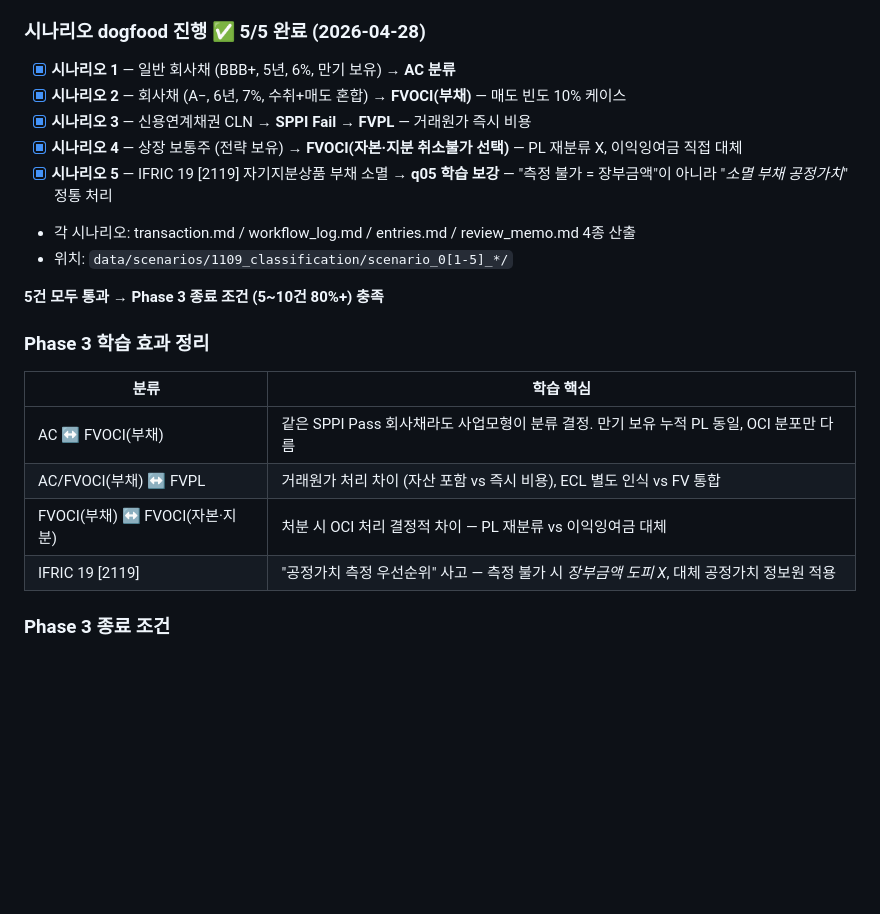
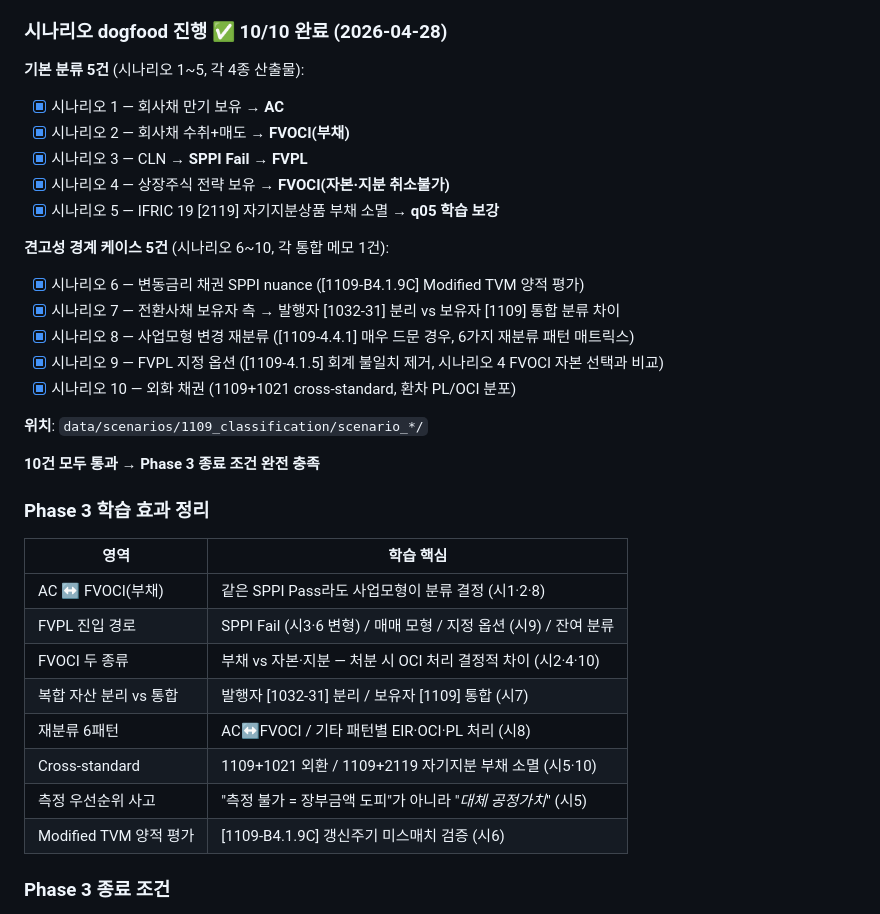
Before and after one commit to lumatic2/kifrs-rag, a Markdown page: ROADMAP.md, the part around the change. Rendered like a GitHub page; blank space fills up the shorter version.

Commit message:
docs(phase3): 시나리오 6~10 견고성 dogfood 완료 (총 10/10 통과)
견고성 경계 케이스 5건 추가:
- 시6: 변동금리 채권 SPPI nuance ([1109-B4.1.9C] Modified TVM 양적 평가)
- 시7: 전환사채 보유자 → 발행자 [1032-31] 분리 vs 보유자 [1109] 통합 분류 차이
- 시8: 사업모형 변경 재분류 ([1109-4.4.1], 6가지 재분류 패턴 매트릭스)
- 시9: FVPL 지정 옵션 ([1109-4.1.5] 회계 불일치 제거)
- 시10: 외화 회사채 (1109+1021 cross-standard, 환차 PL/OCI 분포)

각 시나리오: 통합 메모 1건 (transaction+workflow_log+entries+review_memo 압축)
Phase 3 dogfood 누적 10건 모두 통과 — 1109 4분류 + IFRIC 19 + 6경계 케이스 전부 커버

```diff
--- a/ROADMAP.md
+++ b/ROADMAP.md
@@ -149,25 +149,38 @@ B축 정량 검증 — 시중 책(김기동 「IFRS 중급회계연습」)의
 - [x] **분개 템플릿** — 최초 인식·후속 측정·처분 분류별 — `WORKFLOW.md §4·5` ✅
 - [x] **검토 메모 템플릿** — 7섹션 표준 구조 (개요·SPPI·사업모형·분류·분개·후속·결론) — `WORKFLOW.md §6` ✅
 
-### 시나리오 dogfood 진행 ✅ 5/5 완료 (2026-04-28)
-- [x] **시나리오 1** — 일반 회사채 (BBB+, 5년, 6%, 만기 보유) → **AC 분류**
-- [x] **시나리오 2** — 회사채 (A−, 6년, 7%, 수취+매도 혼합) → **FVOCI(부채)** — 매도 빈도 10% 케이스
-- [x] **시나리오 3** — 신용연계채권 CLN → **SPPI Fail → FVPL** — 거래원가 즉시 비용
-- [x] **시나리오 4** — 상장 보통주 (전략 보유) → **FVOCI(자본·지분 취소불가 선택)** — PL 재분류 X, 이익잉여금 직접 대체
-- [x] **시나리오 5** — IFRIC 19 [2119] 자기지분상품 부채 소멸 → **q05 학습 보강** — "측정 불가 = 장부금액"이 아니라 "*소멸 부채 공정가치*" 정통 처리
-- 각 시나리오: transaction.md / workflow_log.md / entries.md / review_memo.md 4종 산출
-- 위치: `data/scenarios/1109_classification/scenario_0[1-5]_*/`
+### 시나리오 dogfood 진행 ✅ 10/10 완료 (2026-04-28)
 
-**5건 모두 통과 → Phase 3 종료 조건 (5~10건 80%+) 충족**
+**기본 분류 5건** (시나리오 1~5, 각 4종 산출물):
+- [x] 시나리오 1 — 회사채 만기 보유 → **AC**
+- [x] 시나리오 2 — 회사채 수취+매도 → **FVOCI(부채)**
+- [x] 시나리오 3 — CLN → **SPPI Fail → FVPL**
+- [x] 시나리오 4 — 상장주식 전략 보유 → **FVOCI(자본·지분 취소불가)**
+- [x] 시나리오 5 — IFRIC 19 [2119] 자기지분상품 부채 소멸 → **q05 학습 보강**
+
+**견고성 경계 케이스 5건** (시나리오 6~10, 각 통합 메모 1건):
+- [x] 시나리오 6 — 변동금리 채권 SPPI nuance ([1109-B4.1.9C] Modified TVM 양적 평가)
+- [x] 시나리오 7 — 전환사채 보유자 측 → 발행자 [1032-31] 분리 vs 보유자 [1109] 통합 분류 차이
+- [x] 시나리오 8 — 사업모형 변경 재분류 ([1109-4.4.1] 매우 드문 경우, 6가지 재분류 패턴 매트릭스)
+- [x] 시나리오 9 — FVPL 지정 옵션 ([1109-4.1.5] 회계 불일치 제거, 시나리오 4 FVOCI 자본 선택과 비교)
+- [x] 시나리오 10 — 외화 채권 (1109+1021 cross-standard, 환차 PL/OCI 분포)
+
+**위치**: `data/scenarios/1109_classification/scenario_*/`
+
+**10건 모두 통과 → Phase 3 종료 조건 완전 충족**
 
 ### Phase 3 학습 효과 정리
 
-| 분류 | 학습 핵심 |
+| 영역 | 학습 핵심 |
 |---|---|
-| AC ↔ FVOCI(부채) | 같은 SPPI Pass 회사채라도 사업모형이 분류 결정. 만기 보유 누적 PL 동일, OCI 분포만 다름 |
-| AC/FVOCI(부채) ↔ FVPL | 거래원가 처리 차이 (자산 포함 vs 즉시 비용), ECL 별도 인식 vs FV 통합 |
-| FVOCI(부채) ↔ FVOCI(자본·지분) | 처분 시 OCI 처리 결정적 차이 — PL 재분류 vs 이익잉여금 대체 |
-| IFRIC 19 [2119] | "공정가치 측정 우선순위" 사고 — 측정 불가 시 *장부금액 도피 X*, 대체 공정가치 정보원 적용 |
+| AC ↔ FVOCI(부채) | 같은 SPPI Pass라도 사업모형이 분류 결정 (시1·2·8) |
+| FVPL 진입 경로 | SPPI Fail (시3·6 변형) / 매매 모형 / 지정 옵션 (시9) / 잔여 분류 |
+| FVOCI 두 종류 | 부채 vs 자본·지분 — 처분 시 OCI 처리 결정적 차이 (시2·4·10) |
+| 복합 자산 분리 vs 통합 | 발행자 [1032-31] 분리 / 보유자 [1109] 통합 (시7) |
+| 재분류 6패턴 | AC↔FVOCI / 기타 패턴별 EIR·OCI·PL 처리 (시8) |
+| Cross-standard | 1109+1021 외환 / 1109+2119 자기지분 부채 소멸 (시5·10) |
+| 측정 우선순위 사고 | "측정 불가 = 장부금액 도피"가 아니라 "*대체 공정가치*" (시5) |
+| Modified TVM 양적 평가 | [1109-B4.1.9C] 갱신주기 미스매치 검증 (시6) |
 
 ### Phase 3 종료 조건
 - 5~10개 가상 거래 시나리오에 대해 자동 산출물 정확도 80%+ (본인 채점)
```
